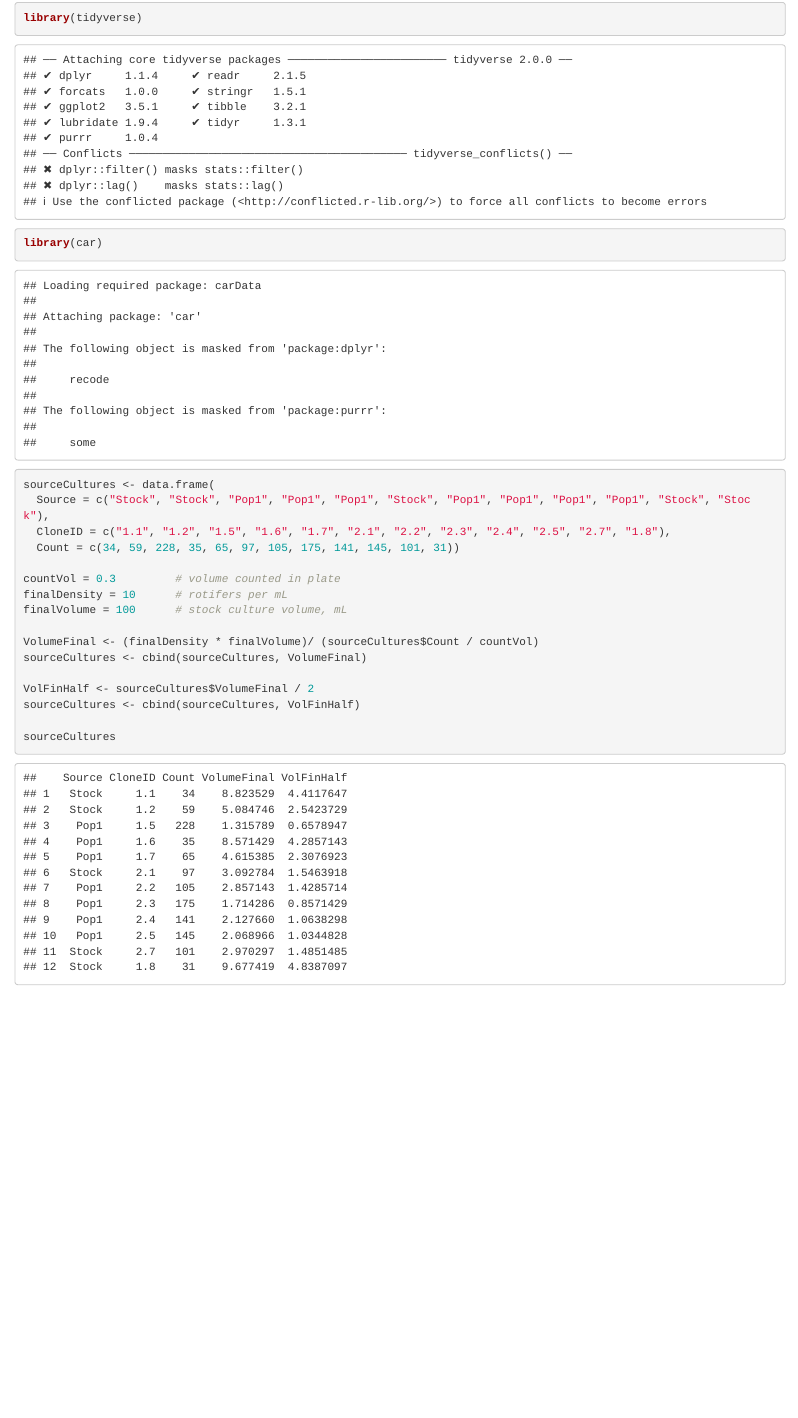
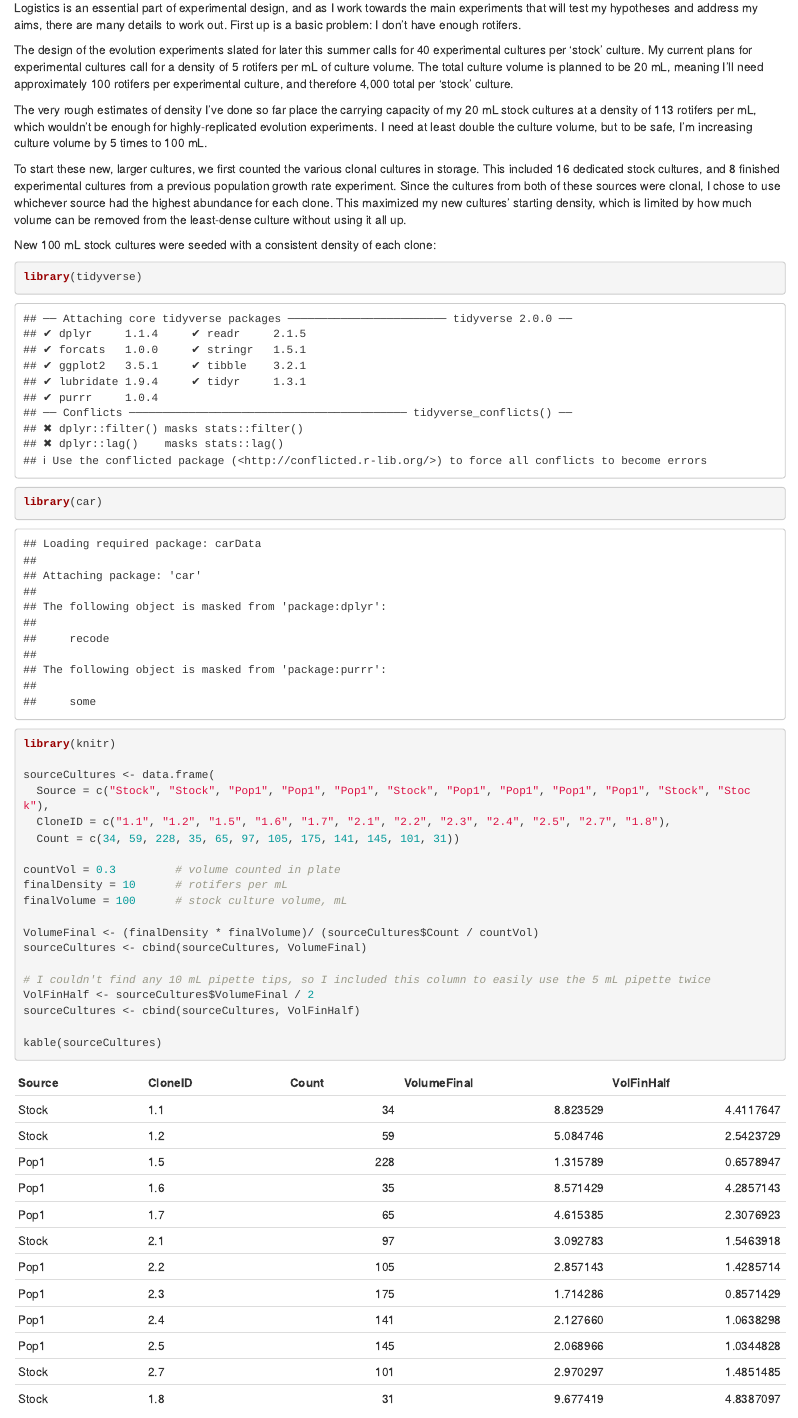
Before and after one commit to grade0ne/old-blog, an R Markdown document (_posts/2024-06-18-a-bigger-boat-larger-stock-cultures/a-bigger-boat-larger-stock-cultures.Rmd): the page in a window 1100 px wide, from 130 px down before the commit and from 150 px down after it. Rendered offline with R 4.5, knitr and Pandoc, with nearby package versions; drawn as R Markdown's standard HTML page in place of the format the file asks for.

Commit message:
bigger boat updates

````diff
--- a/_posts/2024-06-18-a-bigger-boat-larger-stock-cultures/a-bigger-boat-larger-stock-cultures.Rmd
+++ b/_posts/2024-06-18-a-bigger-boat-larger-stock-cultures/a-bigger-boat-larger-stock-cultures.Rmd
@@ -19,6 +25,25 @@ knitr::opts_chunk$set(echo = FALSE)
+Logistics is an essential part of experimental design, and as I work towards the main experiments that will test my hypotheses and address my aims, there are many details to work out. First up is a basic problem: I don't have enough rotifers.
+
+The design of the evolution experiments slated for later this summer calls for 40 experimental cultures per 'stock' culture. My current plans for experimental cultures call for a density of 5 rotifers per mL of culture volume. The total culture volume is planned to be 20 mL, meaning I'll need approximately 100 rotifers per experimental culture, and therefore 4,000 total per 'stock' culture.
+
+The very rough estimates of density I've done so far place the carrying capacity of my 20 mL stock cultures at a density of 113 rotifers per mL, which wouldn't be enough for highly-replicated evolution experiments. I need at least double the culture volume, but to be safe, I'm increasing culture volume by 5 times to 100 mL.
+
+```{r, cultureCapacity, echo=FALSE, include=FALSE}
+# average count of rotifers in long-term cultures (# individ. / 0.3 mL)
+avgCount <- mean(34, 59, 228, 35, 65, 97, 105, 175, 141, 145, 101, 31)
+
+# average count of rotifers per 1 mL
+avgDens <- avgCount/0.3
+```
+
+To start these new, larger cultures, we first counted the various clonal cultures in storage. This included 16 dedicated stock cultures, and 8 finished experimental cultures from a previous population growth rate experiment. Since the cultures from both of these sources were clonal, I chose to use whichever source had the highest abundance for each clone. This maximized my new cultures' starting density, which is limited by how much volume can be removed from the least-dense culture without using it all up.
+
+New 100 mL stock cultures were seeded with a consistent density of each clone:
+
 ```{r, cultureSeeding, echo=TRUE}
 library(tidyverse)
 library(car)
+library(knitr)
 
 sourceCultures <- data.frame(
   Source = c("Stock", "Stock", "Pop1", "Pop1", "Pop1", "Stock", "Pop1", "Pop1", "Pop1", "Pop1", "Stock", "Stock"),
@@ -32,8 +57,9 @@ finalVolume = 100      # stock culture volume, mL
 VolumeFinal <- (finalDensity * finalVolume)/ (sourceCultures$Count / countVol)
 sourceCultures <- cbind(sourceCultures, VolumeFinal)
 
+# I couldn't find any 10 mL pipette tips, so I included this column to easily use the 5 mL pipette twice
 VolFinHalf <- sourceCultures$VolumeFinal / 2
 sourceCultures <- cbind(sourceCultures, VolFinHalf)
 
-sourceCultures
+kable(sourceCultures)
 ```
````
Also changed, not shown: about.Rmd (+2 -0 lines), _posts/2024-06-18-a-bigger-boat-larger-stock-cultures/a-bigger-boat-larger-stock-cultures.html, index.html, posts/2024-06-18-a-bigger-boat-larger-stock-cultures/index.html, posts/posts.json, _posts/2024-06-18-a-bigger-boat-larger-stock-cultures/a-bigger-boat-larger-stock-cultures.Rmd (8 more changed lines).
